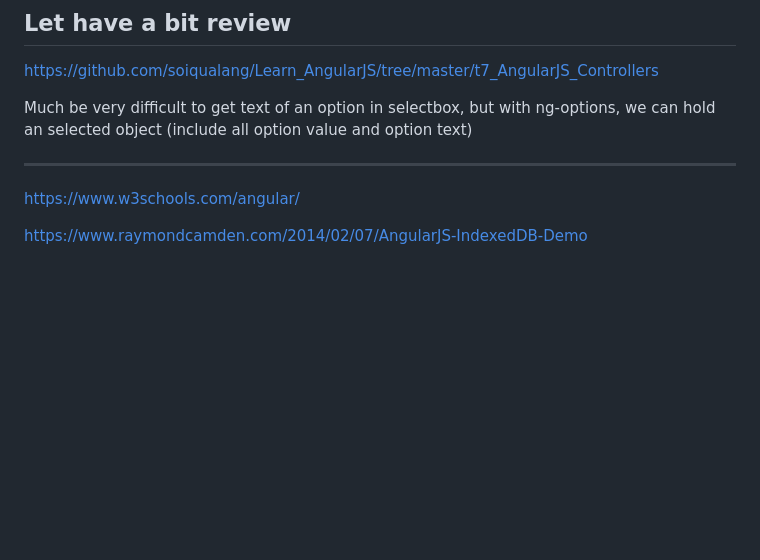
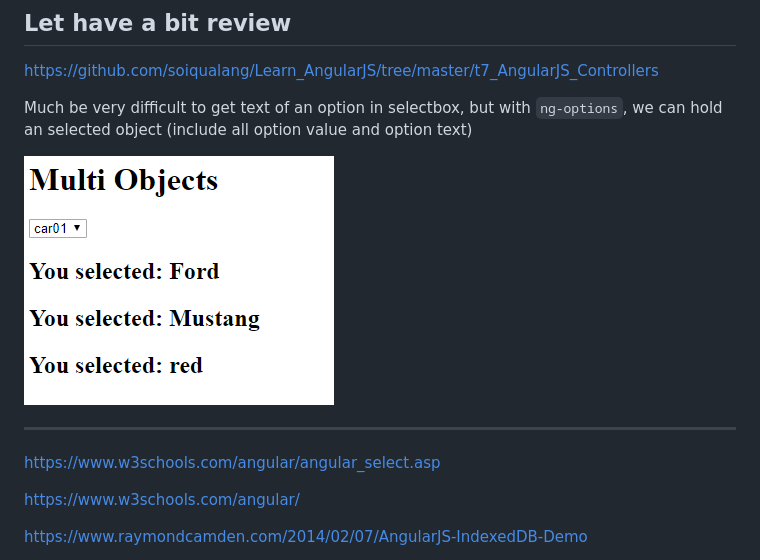
Before and after one commit to soiqualang/Learn_AngularJS, a Markdown page: t13_AngularJS_Select_Boxes/README.md, the part around the change. Drawn GitHub-style; pictures changed too: t13_AngularJS_Select_Boxes/h1.PNG (added); blank space fills up the shorter version.

Commit message:
u readme

```diff
--- a/t13_AngularJS_Select_Boxes/README.md
+++ b/t13_AngularJS_Select_Boxes/README.md
@@ -9,9 +9,14 @@ Because the `ng-repeat` directive repeats a block of HTML code for each item in
 
 https://github.com/soiqualang/Learn_AngularJS/tree/master/t7_AngularJS_Controllers
 
-Much be very difficult to get text of an option in selectbox, but with ng-options, we can hold an selected object (include all option value and option text)
+Much be very difficult to get text of an option in selectbox, but with `ng-options`, we can hold an selected object (include all option value and option text)
+
+<img src="h1.PNG">
 
 ---
+
+https://www.w3schools.com/angular/angular_select.asp
+
 
 https://www.w3schools.com/angular/
 
```
Also changed, not shown: 1 other file.
